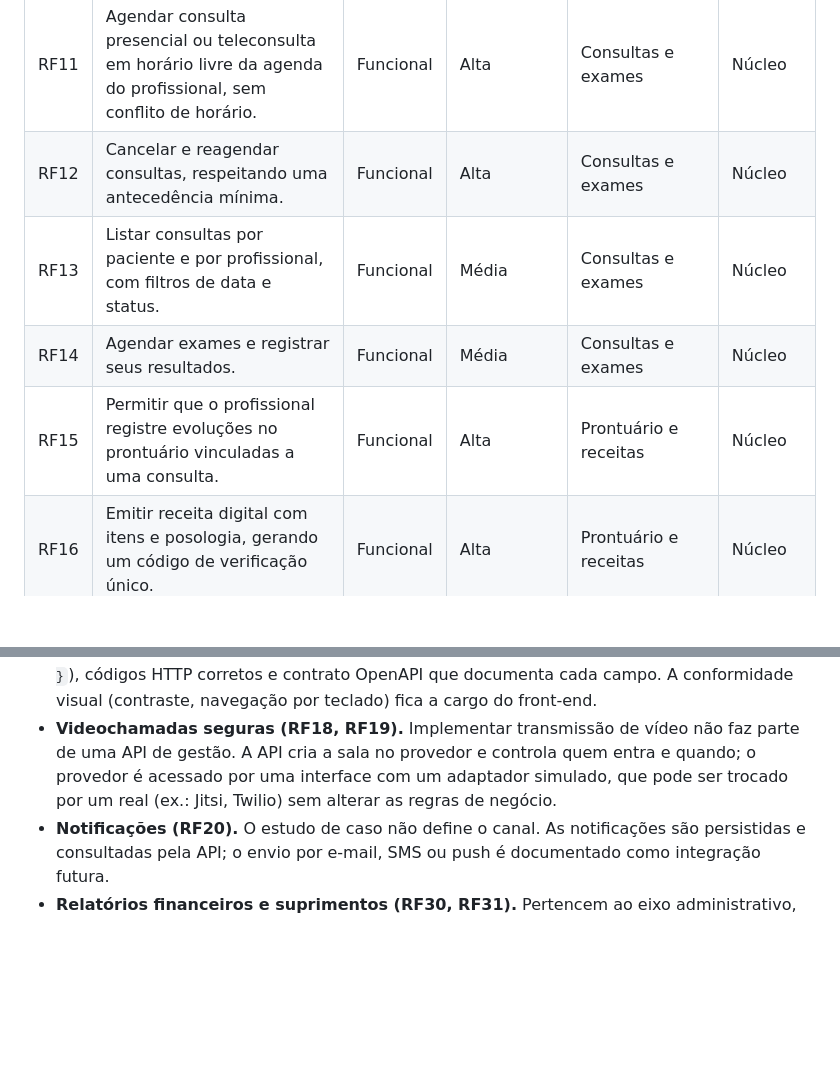
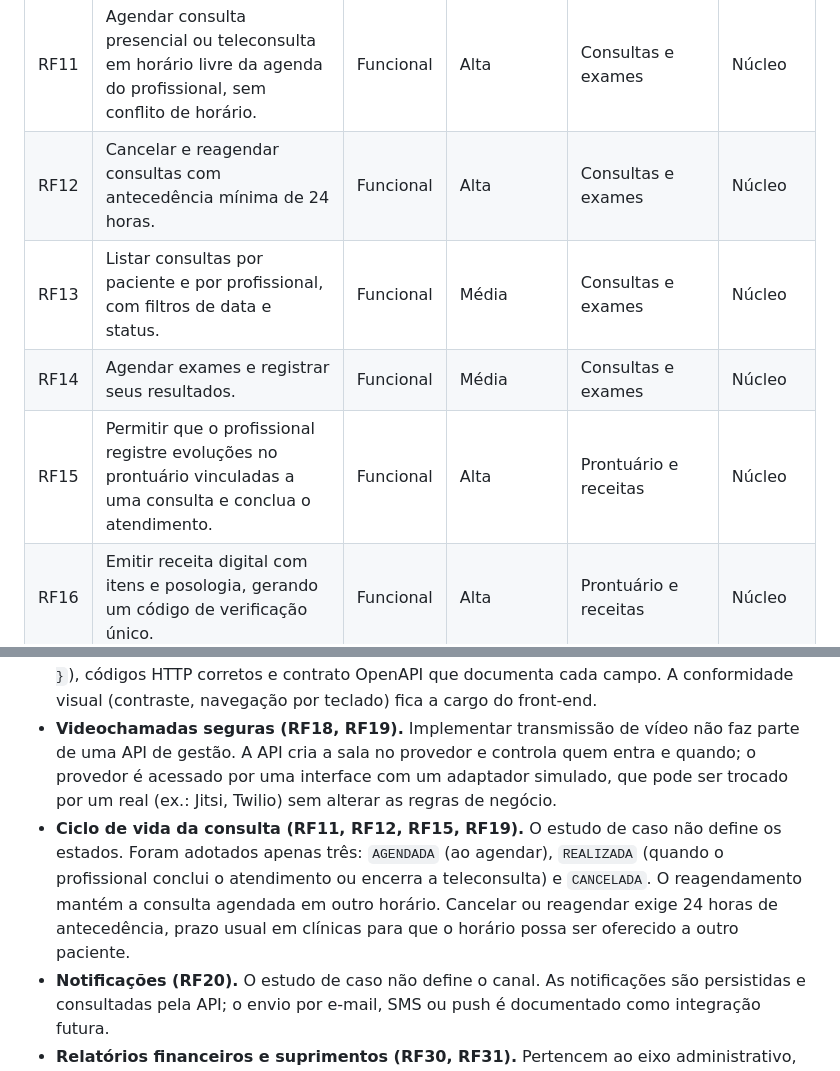
Before and after one commit to JlucasFaria/sghss-api, a Markdown page: docs/requisitos.md, 2 parts joined by grey strips. Rendered like a GitHub page; blank space fills up the shorter version.

Commit message:
docs: ajusta ciclo de vida da consulta

```diff
--- a/docs/requisitos.md
+++ b/docs/requisitos.md
@@ -37,10 +37,10 @@ Prioridade: **Alta** (essencial ao fluxo central), **Média** (agrega valor ao f
 | RF09 | Permitir que o paciente consulte e atualize o próprio cadastro.                                                                   | Funcional | Média      | Pacientes                | Núcleo   |
 | RF10 | Exibir o histórico clínico (consultas, exames, prescrições e internações): o paciente vê o seu; o profissional, o de quem atende. | Funcional | Alta       | Pacientes                | Núcleo   |
 | RF11 | Agendar consulta presencial ou teleconsulta em horário livre da agenda do profissional, sem conflito de horário.                  | Funcional | Alta       | Consultas e exames       | Núcleo   |
-| RF12 | Cancelar e reagendar consultas, respeitando uma antecedência mínima.                                                              | Funcional | Alta       | Consultas e exames       | Núcleo   |
+| RF12 | Cancelar e reagendar consultas com antecedência mínima de 24 horas.                                                               | Funcional | Alta       | Consultas e exames       | Núcleo   |
 | RF13 | Listar consultas por paciente e por profissional, com filtros de data e status.                                                   | Funcional | Média      | Consultas e exames       | Núcleo   |
 | RF14 | Agendar exames e registrar seus resultados.                                                                                       | Funcional | Média      | Consultas e exames       | Núcleo   |
-| RF15 | Permitir que o profissional registre evoluções no prontuário vinculadas a uma consulta.                                           | Funcional | Alta       | Prontuário e receitas    | Núcleo   |
+| RF15 | Permitir que o profissional registre evoluções no prontuário vinculadas a uma consulta e conclua o atendimento.                   | Funcional | Alta       | Prontuário e receitas    | Núcleo   |
 | RF16 | Emitir receita digital com itens e posologia, gerando um código de verificação único.                                             | Funcional | Alta       | Prontuário e receitas    | Núcleo   |
 | RF17 | Permitir que a farmácia confira a autenticidade de uma receita pelo código de verificação, sem login.                             | Funcional | Média      | Prontuário e receitas    | Núcleo   |
 | RF18 | Criar a sala de vídeo de uma teleconsulta junto ao provedor de vídeo, com acesso temporário.                                      | Funcional | Alta       | Telemedicina             | Núcleo   |
@@ -80,6 +80,7 @@ Prioridade: **Alta** (essencial ao fluxo central), **Média** (agrega valor ao f
 
 - **Acessibilidade (WCAG) em uma API (RNF10).** O estudo de caso pede "interface amigável e responsiva, com padrões W3C/WCAG", mas a ênfase é Back-end e não há interface visual. A interpretação adotada é que a API deve viabilizar front-ends acessíveis: erros com mensagem compreensível em português e indicação do campo inválido (permitindo que leitores de tela anunciem o problema ao lado do campo), formato de resposta previsível (`{ data }` / `{ error }`), códigos HTTP corretos e contrato OpenAPI que documenta cada campo. A conformidade visual (contraste, navegação por teclado) fica a cargo do front-end.
 - **Videochamadas seguras (RF18, RF19).** Implementar transmissão de vídeo não faz parte de uma API de gestão. A API cria a sala no provedor e controla quem entra e quando; o provedor é acessado por uma interface com um adaptador simulado, que pode ser trocado por um real (ex.: Jitsi, Twilio) sem alterar as regras de negócio.
+- **Ciclo de vida da consulta (RF11, RF12, RF15, RF19).** O estudo de caso não define os estados. Foram adotados apenas três: `AGENDADA` (ao agendar), `REALIZADA` (quando o profissional conclui o atendimento ou encerra a teleconsulta) e `CANCELADA`. O reagendamento mantém a consulta agendada em outro horário. Cancelar ou reagendar exige 24 horas de antecedência, prazo usual em clínicas para que o horário possa ser oferecido a outro paciente.
 - **Notificações (RF20).** O estudo de caso não define o canal. As notificações são persistidas e consultadas pela API; o envio por e-mail, SMS ou push é documentado como integração futura.
 - **Relatórios financeiros e suprimentos (RF30, RF31).** Pertencem ao eixo administrativo, mas não ao fluxo clínico central. São modelados no banco e tratados como opcionais, conforme a diretriz do material de que "um módulo bem feito vale mais que um sistema inteiro mal feito".
 - **Exclusão de dados clínicos.** Prontuários têm guarda obrigatória (CFM). Por isso, `DELETE` de pacientes e profissionais faz inativação lógica, e a anonimização (RF26) preserva os registros clínicos.
```
Also changed, not shown: docs/casos-de-uso.md (+2 -2 lines), docs/rastreabilidade.md (+1 -1 lines), docs/diagramas/classes.png, docs/diagramas/der.png, 2 other files.
